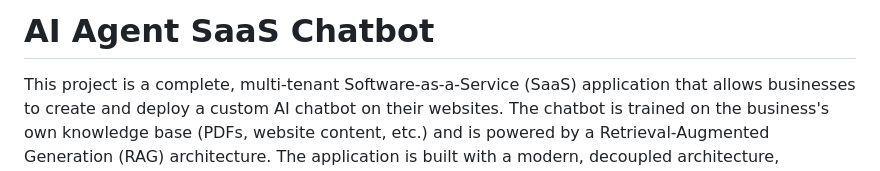
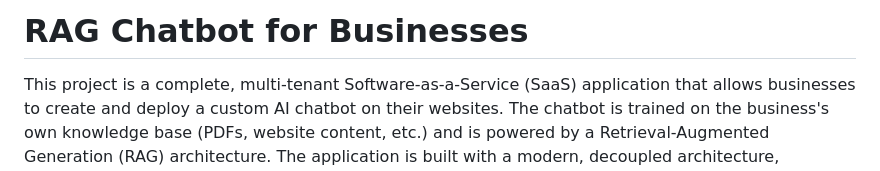
Before and after one commit to aelaf-git/Rag-Chatbot-for-Businesses, a Markdown page: README.md, the part around the change. Drawn GitHub-style.

```diff
--- a/README.md
+++ b/README.md
@@ -1,4 +1,4 @@
-# AI Agent SaaS Chatbot
+# RAG Chatbot for Businesses
 This project is a complete, multi-tenant Software-as-a-Service (SaaS) application that allows businesses to create and deploy a custom AI chatbot on their websites. The chatbot is trained on the business's own knowledge base (PDFs, website content, etc.) and is powered by a Retrieval-Augmented Generation (RAG) architecture.
 The application is built with a modern, decoupled architecture, featuring a Python backend, a Streamlit admin dashboard, and a vanilla JavaScript frontend widget.
 ## Working Principles & Architecture
```
